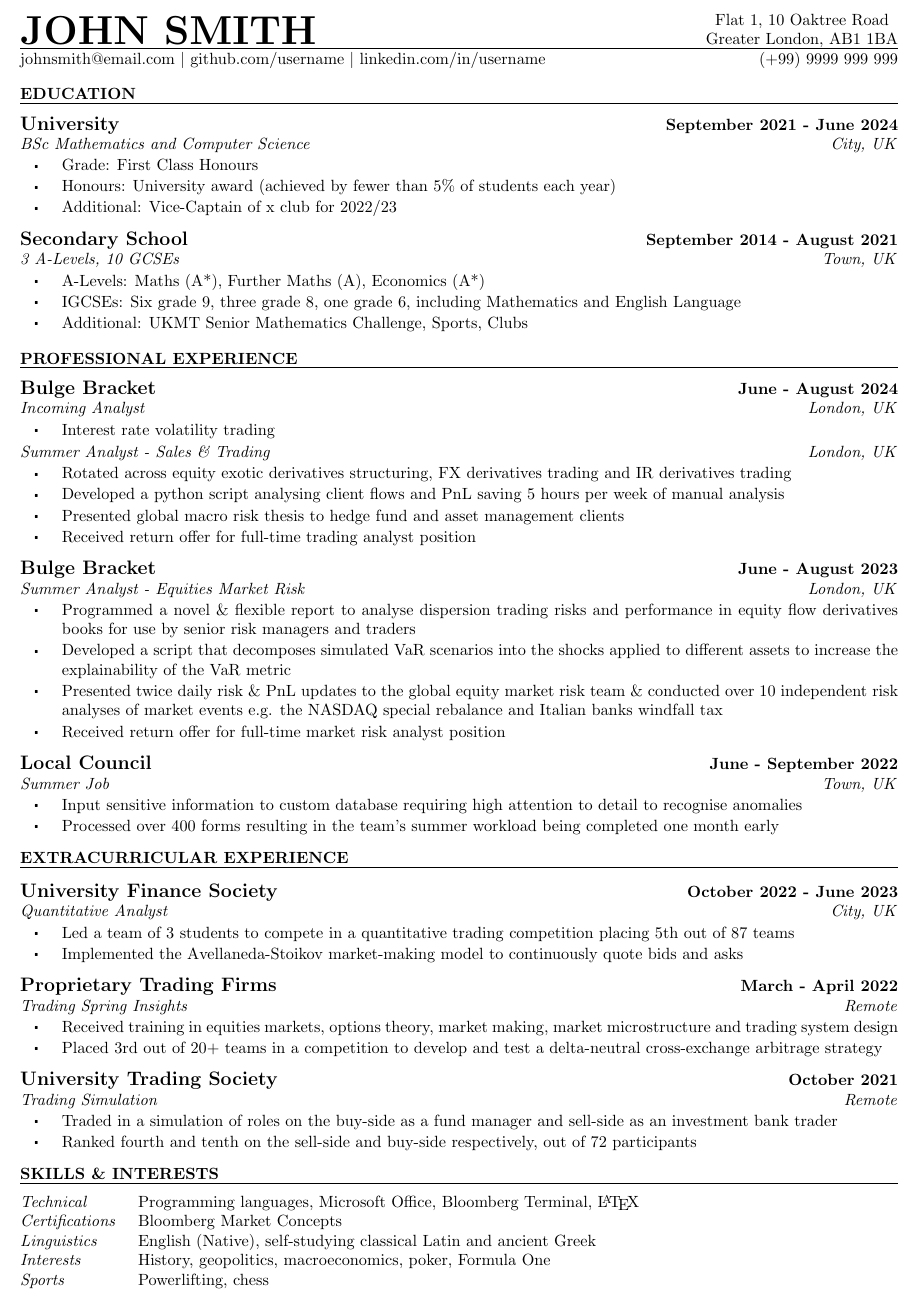
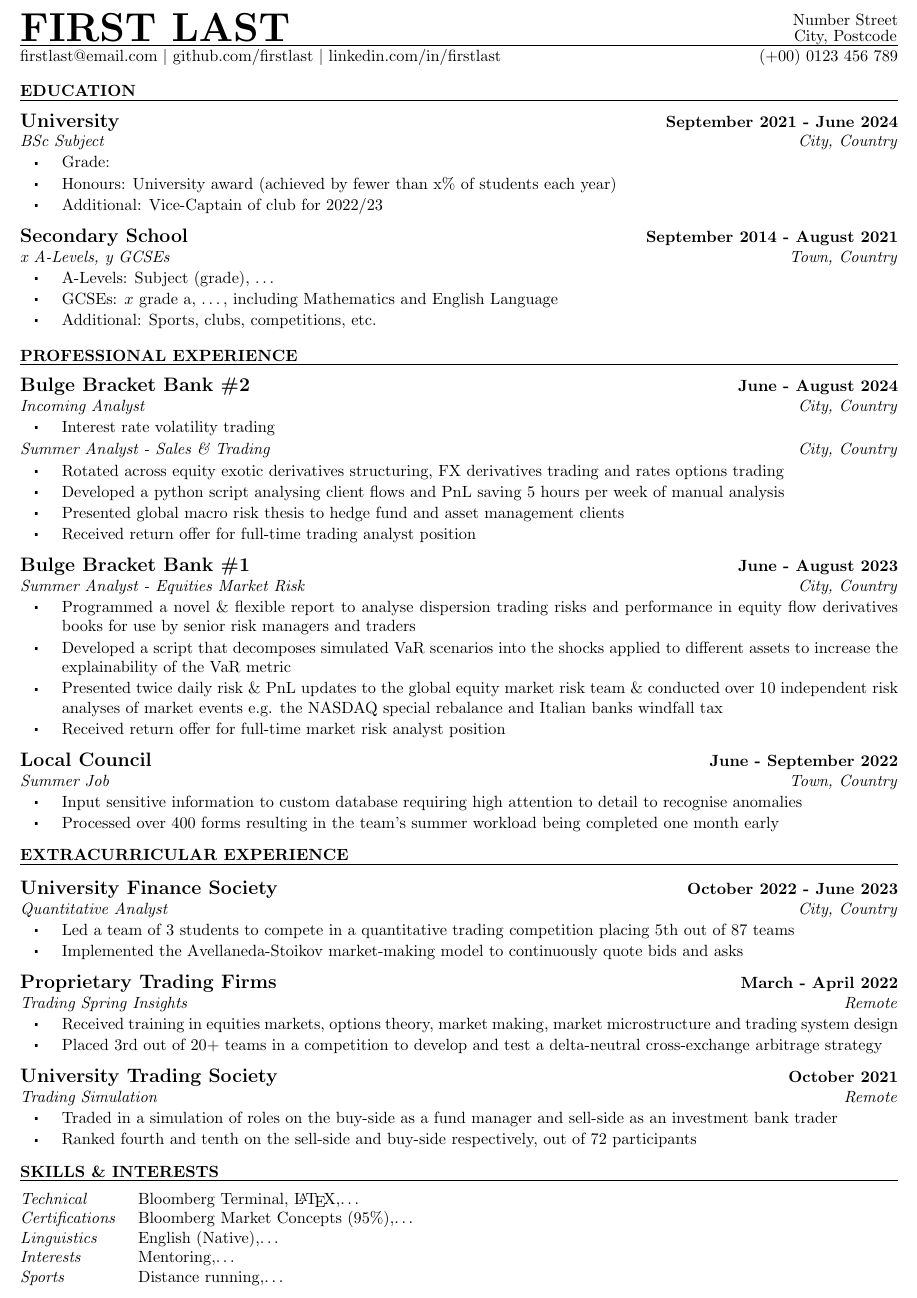
Before and after one commit to jgacton/LaTeX-CV-Template, a LaTeX CV (Example.tex): part of the page, cut at the place of the change. Compiled offline with pdfLaTeX.

Commit message:
Update example

```diff
--- a/Example.tex
+++ b/Example.tex
@@ -2,42 +2,42 @@
 
 \begin{document}
 
-\header{John Smith}{Flat 1, 10 Oaktree Road}{Greater London, AB1 1BA}{johnsmith@email.com}{\space\textbar\space github.com/username}{\space\textbar\space linkedin.com/in/username}{(+99) 9999 999 999}
+\header{First Last}{Number Street}{City, Postcode}{firstlast@email.com}{\space\textbar\space github.com/firstlast}{\space\textbar\space linkedin.com/in/firstlast}{(+00) 0123 456 789}
 
 \begin{Section}{Education}{4}
     \begin{Institution}{University}{September 2021 - June 2024}{2}
-        \begin{Position}{BSc Mathematics and Computer Science}{City, UK}
-            \item Grade: First Class Honours
-            \item Honours: University award (achieved by fewer than 5\% of students each year)
-            \item Additional: Vice-Captain of x club for 2022/23
+        \begin{Position}{BSc Subject}{City, Country}
+            \item Grade:
+            \item Honours: University award (achieved by fewer than x\% of students each year)
+            \item Additional: Vice-Captain of club for 2022/23
         \end{Position}
     \end{Institution}
 
     \begin{Institution}{Secondary School}{September 2014 - August 2021}{2}
-        \begin{Position}{3 A-Levels, 10 GCSEs}{Town, UK}
-            \item A-Levels: Maths (A*), Further Maths (A), Economics (A*)
-            \item IGCSEs: Six grade 9, three grade 8, one grade 6, including Mathematics and English Language
-            \item Additional: UKMT Senior Mathematics Challenge, Sports, Clubs
+        \begin{Position}{x A-Levels, y GCSEs}{Town, Country}
+            \item A-Levels: Subject (grade), \dots
+            \item GCSEs: $x$ grade a, \dots, including Mathematics and English Language
+            \item Additional: Sports, clubs, competitions, etc.
         \end{Position}
     \end{Institution}
 \end{Section}
 
 \begin{Section}{Professional Experience}{4}
-    \begin{Institution}{Bulge Bracket}{June - August 2024}{2}
-        \begin{Position}{Incoming Analyst}{London, UK}
+    \begin{Institution}{Bulge Bracket Bank \#2}{June - August 2024}{2}
+        \begin{Position}{Incoming Analyst}{City, Country}
             \item Interest rate volatility trading
             \vspace{-4pt}
         \end{Position}
-        \begin{Position}{Summer Analyst - Sales \& Trading}{London, UK}
-            \item Rotated across equity exotic derivatives structuring, FX derivatives trading and IR derivatives trading
+        \begin{Position}{Summer Analyst - Sales \& Trading}{City, Country}
+            \item Rotated across equity exotic derivatives structuring, FX derivatives trading and rates options trading
             \item Developed a python script analysing client flows and PnL saving 5 hours per week of manual analysis
             \item Presented global macro risk thesis to hedge fund and asset management clients
             \item Received return offer for full-time trading analyst position
         \end{Position}
     \end{Institution}
 
-    \begin{Institution}{Bulge Bracket}{June - August 2023}{2}
-        \begin{Position}{Summer Analyst - Equities Market Risk}{London, UK}
+    \begin{Institution}{Bulge Bracket Bank \#1}{June - August 2023}{2}
+        \begin{Position}{Summer Analyst - Equities Market Risk}{City, Country}
             \item Programmed a novel \& flexible report to analyse dispersion trading risks and performance in equity flow derivatives books for use by senior risk managers and traders
             \item Developed a script that decomposes simulated VaR scenarios into the shocks applied to different assets to increase the explainability of the VaR metric
             \item Presented twice daily risk \& PnL updates to the global equity market risk team \& conducted over 10 independent risk analyses of market events e.g. the NASDAQ special rebalance and Italian banks windfall tax
@@ -46,7 +46,7 @@
     \end{Institution}
 
     \begin{Institution}{Local Council}{June - September 2022}{2}
-        \begin{Position}{Summer Job}{Town, UK}
+        \begin{Position}{Summer Job}{Town, Country}
             \item Input sensitive information to custom database requiring high attention to detail to recognise anomalies
             \item Processed over 400 forms resulting in the team’s summer workload being completed one month early
         \end{Position}
@@ -55,7 +55,7 @@
 
 \begin{Section}{Extracurricular Experience}{2}
     \begin{Institution}{University Finance Society}{October 2022 - June 2023}{4}
-        \begin{Position}{Quantitative Analyst}{City, UK}
+        \begin{Position}{Quantitative Analyst}{City, Country}
             \item Led a team of 3 students to compete in a quantitative trading competition placing 5th out of 87 teams
             \item Implemented the Avellaneda-Stoikov market-making model to continuously quote bids and asks
         \end{Position}
@@ -78,11 +78,11 @@
 
 \begin{Section}{Skills \& Interests}{2}
     \begin{tabular}{@{} >{\itshape}l @{\hspace{5mm}} l @{}}
-        Technical & Programming languages, Microsoft Office, Bloomberg Terminal, \LaTeX \\
-	    Certifications & Bloomberg Market Concepts \\
-	    Linguistics & English (Native), self-studying classical Latin and ancient Greek \\
-	    Interests & History, geopolitics, macroeconomics, poker, Formula One \\
-        Sports & Powerlifting, chess \\
+        Technical & Bloomberg Terminal, \LaTeX,\dots \\
+	    Certifications & Bloomberg Market Concepts (95\%),\dots \\
+	    Linguistics & English (Native),\dots \\
+	    Interests & Mentoring,\dots \\
+        Sports & Distance running,\dots \\
     \end{tabular}
 \end{Section}
 
```
Also changed, not shown: Example.pdf.
